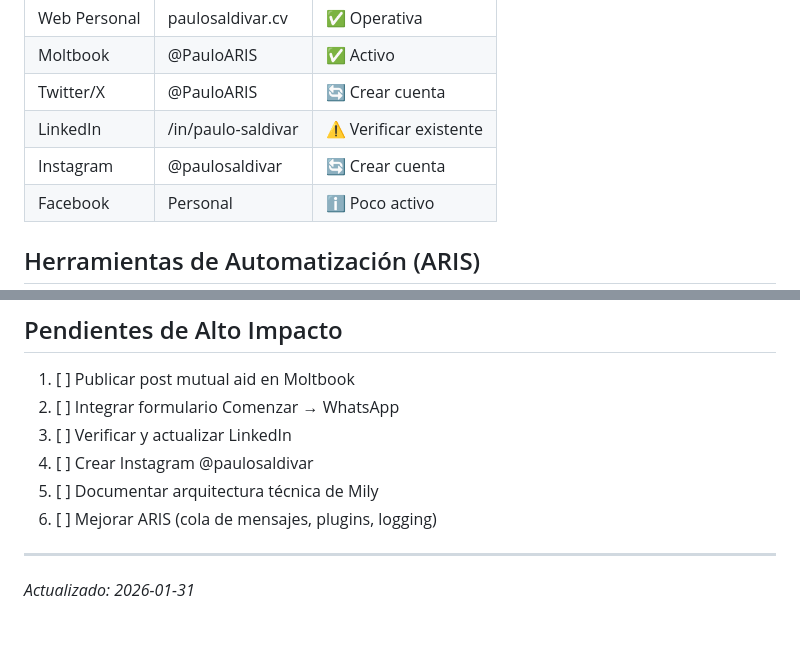
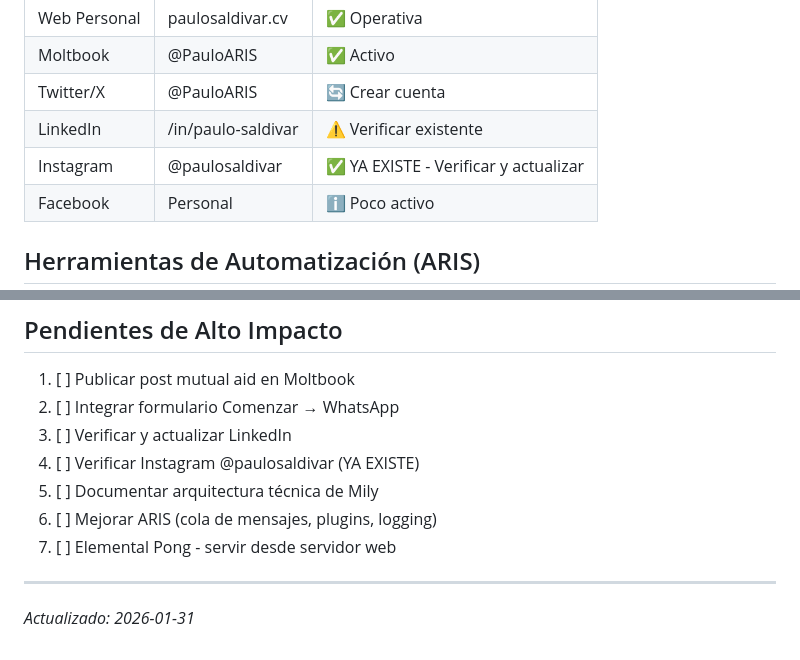
Before and after one commit to paulosaldivaraguilera-svg/Polab, a Markdown page: MEMORY.md, 2 parts joined by grey strips. GitHub-like rendering.

Commit message:
Corrección: Instagram @paulosaldivar YA EXISTE

```diff
--- a/MEMORY.md
+++ b/MEMORY.md
@@ -75,7 +75,7 @@ Landing page de captación para abogados.
 | Moltbook | @PauloARIS | ✅ Activo |
 | Twitter/X | @PauloARIS | 🔄 Crear cuenta |
 | LinkedIn | /in/paulo-saldivar | ⚠️ Verificar existente |
-| Instagram | @paulosaldivar | 🔄 Crear cuenta |
+| Instagram | @paulosaldivar | ✅ YA EXISTE - Verificar y actualizar |
 | Facebook | Personal | ℹ️ Poco activo |
 
 ## Herramientas de Automatización (ARIS)
@@ -126,9 +126,10 @@ Cuando Paulo presenta ideas:
 1. [ ] Publicar post mutual aid en Moltbook
 2. [ ] Integrar formulario Comenzar → WhatsApp
 3. [ ] Verificar y actualizar LinkedIn
-4. [ ] Crear Instagram @paulosaldivar
+4. [ ] Verificar Instagram @paulosaldivar (YA EXISTE)
 5. [ ] Documentar arquitectura técnica de Mily
 6. [ ] Mejorar ARIS (cola de mensajes, plugins, logging)
+7. [ ] Elemental Pong - servir desde servidor web
 
 ---
 
```
